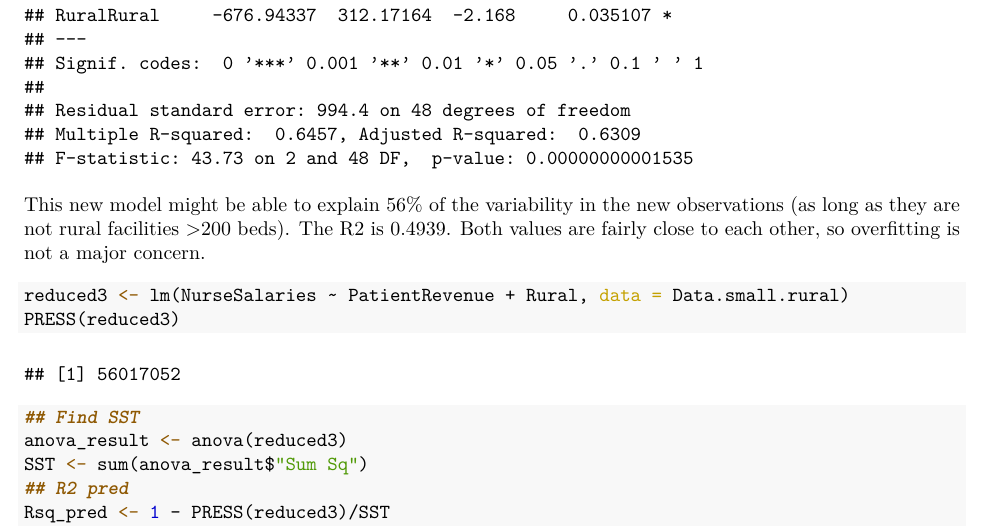
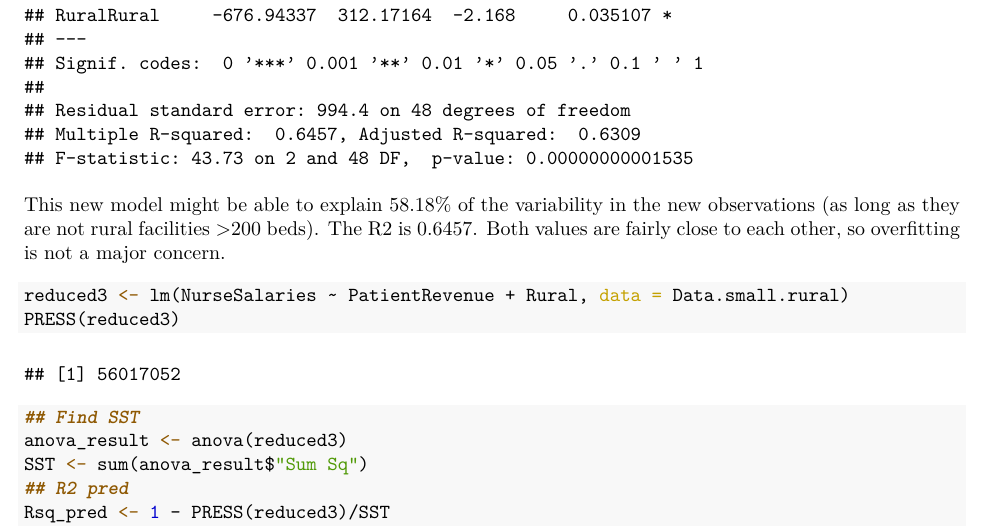
Before and after one commit to grm7q/STAT_6021_Project_2, an R Markdown document (Objective_1_MLR.Rmd): part of page 11 of 12, cut so that both start at the same text. The pictures show the output file Objective_1_MLR.pdf that the author committed with the source.

Commit message:
corrected a typo

````diff
--- a/Objective_1_MLR.Rmd
+++ b/Objective_1_MLR.Rmd
@@ -217,7 +217,7 @@ summary(reduced3)
 ```
 
 
-This new model might be able to explain 56% of the variability in the new observations (as long as they are not rural facilities >200 beds). The R2 is 0.4939. Both values are fairly close to each other, so overfitting is not a major concern.
+This new model might be able to explain 58.18% of the variability in the new observations (as long as they are not rural facilities >200 beds). The R2 is 0.6457. Both values are fairly close to each other, so overfitting is not a major concern.
 
 ```{r}
 reduced3 <- lm(NurseSalaries ~ PatientRevenue + Rural, data = Data.small.rural)
````
Also changed, not shown: Objective_1_MLR.pdf.
